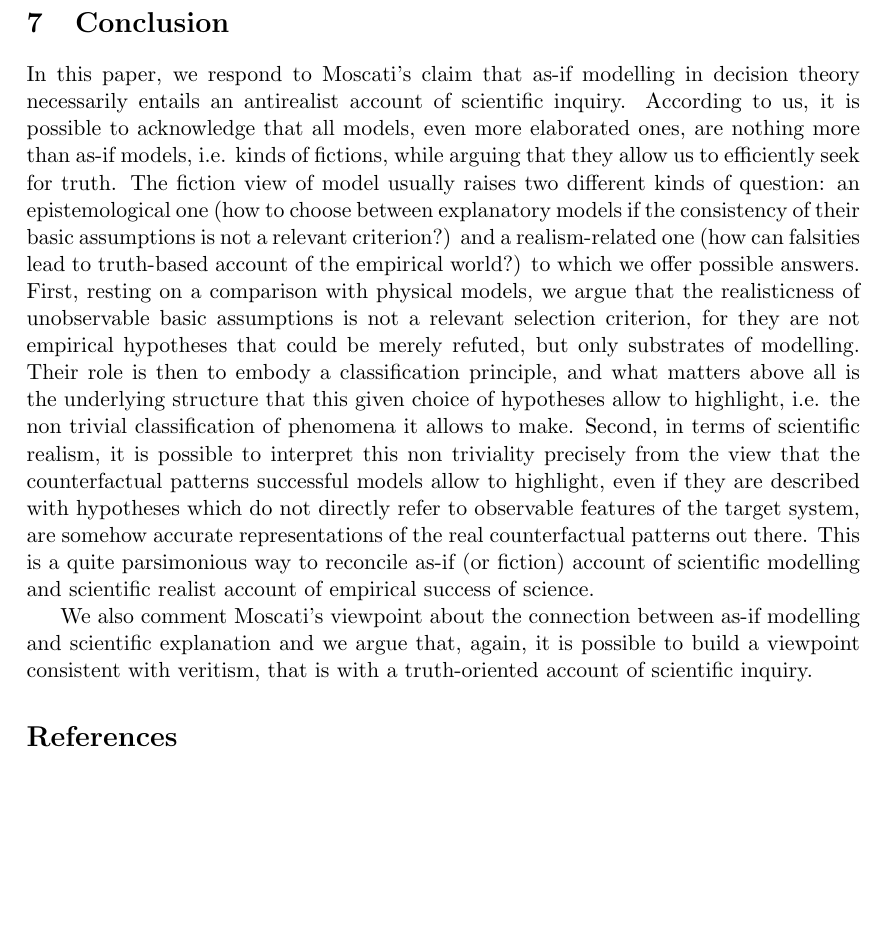
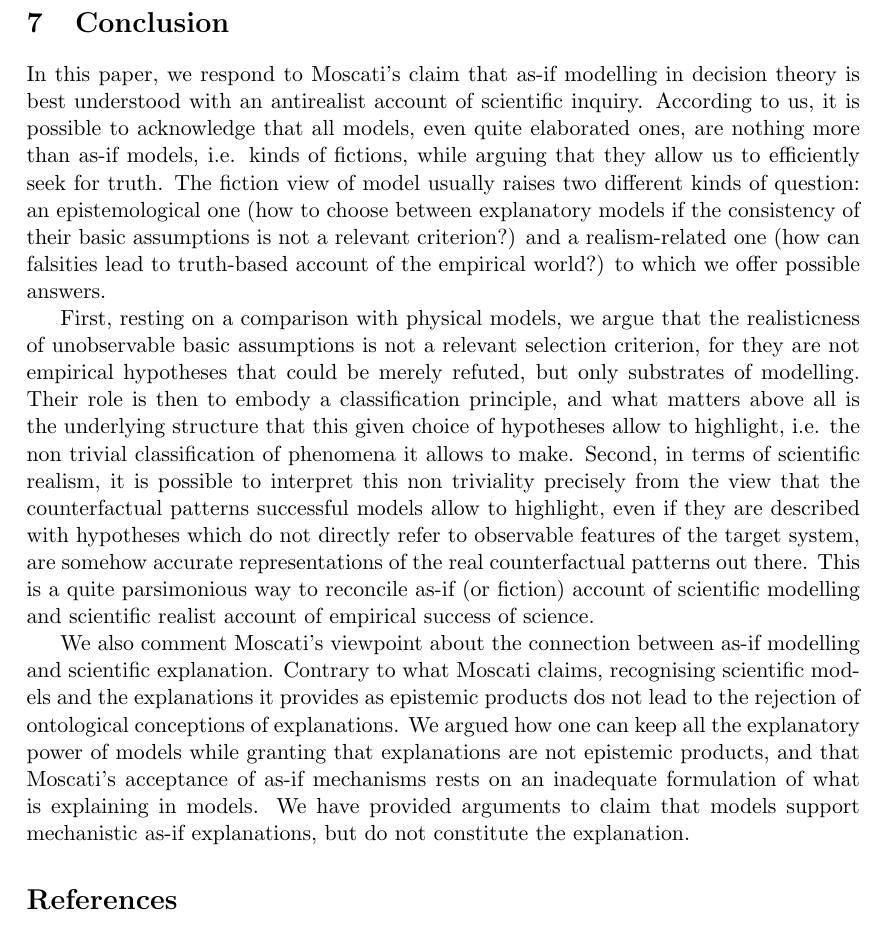
Before and after one commit to fizzmizer/asifResponseMoscati, a LaTeX paper (manuscript/asifResponseMoscati.tex): part of page 17 of 19, cut so that both start at the same text, the shorter picture padded with empty space. Compiled offline with pdfLaTeX.

Commit message:
conclusion

```diff
--- a/manuscript/asifResponseMoscati.tex
+++ b/manuscript/asifResponseMoscati.tex
@@ -275,11 +275,11 @@ Neither of these limit explanations to their antirealist understanding, while ke
 We have shown that it is perfectly possible to account for the ``as-if'' use of models in decision theory while providing an understanding of model-based explanations that is truth-oriented.
 
 \section{Conclusion}
-In this paper, we respond to Moscati's claim that as-if modelling in decision theory necessarily entails an antirealist account of scientific inquiry. According to us, it is possible to acknowledge that all models, even more elaborated ones, are nothing more than as-if models, i.e. kinds of fictions, while arguing that they allow us to efficiently seek for truth. The fiction view of model usually raises two different kinds of question: an epistemological one (how to choose between explanatory models if the consistency of their basic assumptions is not a relevant criterion?) and a realism-related one (how can falsities lead to truth-based account of the empirical world?) to which we offer possible answers. First, resting on a comparison with physical models, we argue that the realisticness of unobservable basic assumptions is not a relevant selection criterion, for they are not empirical hypotheses that could be merely refuted, but only substrates of modelling. Their role is then to embody a classification principle, and what matters above all is the underlying structure that this given choice of hypotheses allow to highlight, i.e. the non trivial classification of phenomena it allows to make. Second, in terms of scientific realism, it is possible to interpret this non triviality precisely from the view that the counterfactual patterns successful models allow to highlight, even if they are described with hypotheses which do not directly refer to observable features of the target system, are somehow accurate representations of the real counterfactual patterns out there. This is a quite parsimonious way to reconcile as-if (or fiction) account of scientific modelling and scientific realist account of empirical success of science.
+In this paper, we respond to Moscati's claim that as-if modelling in decision theory is best understood with an antirealist account of scientific inquiry. According to us, it is possible to acknowledge that all models, even quite elaborated ones, are nothing more than as-if models, i.e. kinds of fictions, while arguing that they allow us to efficiently seek for truth. The fiction view of model usually raises two different kinds of question: an epistemological one (how to choose between explanatory models if the consistency of their basic assumptions is not a relevant criterion?) and a realism-related one (how can falsities lead to truth-based account of the empirical world?) to which we offer possible answers.
 
+First, resting on a comparison with physical models, we argue that the realisticness of unobservable basic assumptions is not a relevant selection criterion, for they are not empirical hypotheses that could be merely refuted, but only substrates of modelling. Their role is then to embody a classification principle, and what matters above all is the underlying structure that this given choice of hypotheses allow to highlight, i.e. the non trivial classification of phenomena it allows to make. Second, in terms of scientific realism, it is possible to interpret this non triviality precisely from the view that the counterfactual patterns successful models allow to highlight, even if they are described with hypotheses which do not directly refer to observable features of the target system, are somehow accurate representations of the real counterfactual patterns out there. This is a quite parsimonious way to reconcile as-if (or fiction) account of scientific modelling and scientific realist account of empirical success of science.
 
-We also comment Moscati's viewpoint about the connection between as-if modelling and scientific explanation and we argue that, again, it is possible to build a viewpoint consistent with veritism, that is with a truth-oriented account of scientific inquiry.
-
+We also comment Moscati's viewpoint about the connection between as-if modelling and scientific explanation. Contrary to what Moscati claims, recognising scientific models and the explanations it provides as epistemic products dos not lead to the rejection of ontological conceptions of explanations. We argued how one can keep all the explanatory power of models while granting that explanations are not epistemic products, and that Moscati's acceptance of as-if mechanisms rests on an inadequate formulation of what is explaining in models. We have provided arguments to claim that models support mechanistic as-if explanations, but do not constitute the explanation.
 
 
 
```
Also changed, not shown: manuscript/asifResponseMoscati.pdf, 1 other file.
